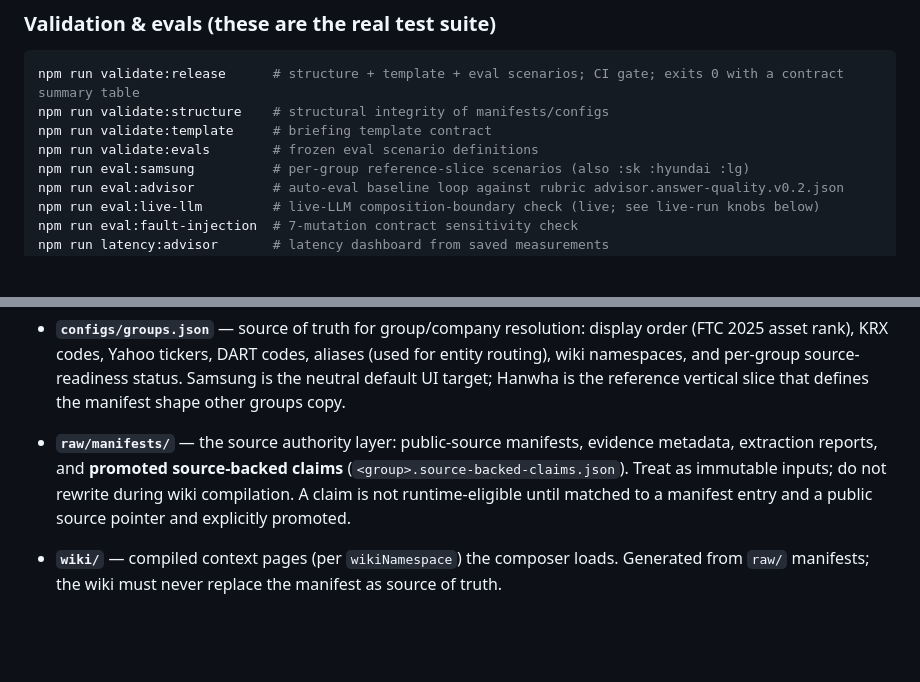
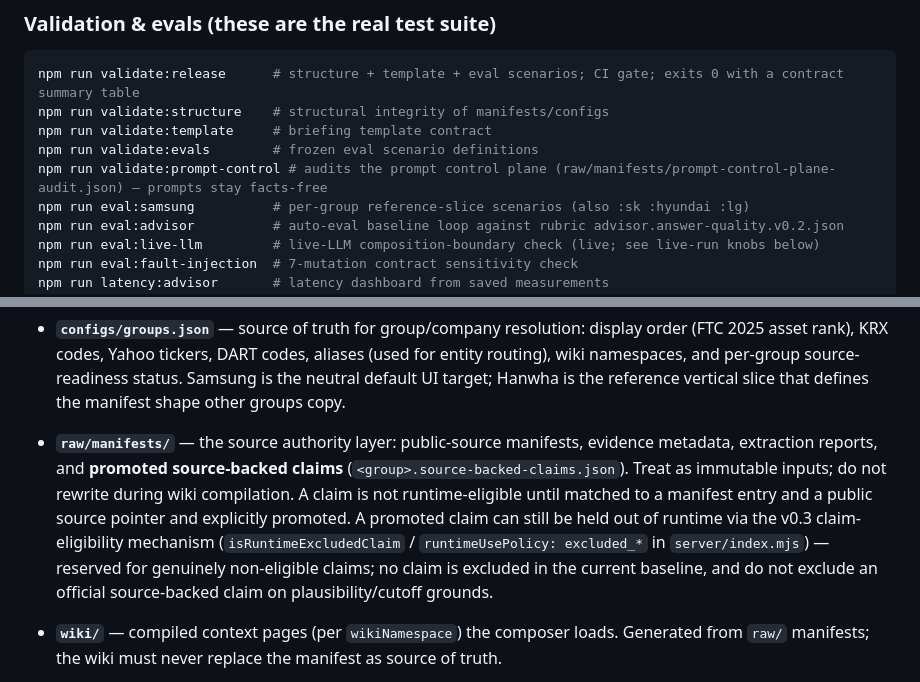
Before and after one commit to hammerbaki/harness-advisor-live, a Markdown page: CLAUDE.md, 2 parts joined by grey strips. Rendered like a GitHub page; blank space fills up the shorter version.

Commit message:
Add CI status badge to README; document prompt-control validator in CLAUDE.md
- README: CI workflow status badge under the title
- CLAUDE.md: note validate:prompt-control and the v0.3 runtime
  claim-eligibility mechanism (isRuntimeExcludedClaim / runtimeUsePolicy)

Co-Authored-By: Claude Opus 4.8 (1M context) <noreply@anthropic.com>

```diff
--- a/CLAUDE.md
+++ b/CLAUDE.md
@@ -25,6 +25,7 @@ npm run validate:release      # structure + template + eval scenarios; CI gate;
 npm run validate:structure    # structural integrity of manifests/configs
 npm run validate:template     # briefing template contract
 npm run validate:evals        # frozen eval scenario definitions
+npm run validate:prompt-control # audits the prompt control plane (raw/manifests/prompt-control-plane-audit.json) — prompts stay facts-free
 npm run eval:samsung          # per-group reference-slice scenarios (also :sk :hyundai :lg)
 npm run eval:advisor          # auto-eval baseline loop against rubric advisor.answer-quality.v0.2.json
 npm run eval:live-llm         # live-LLM composition-boundary check (live; see live-run knobs below)
@@ -63,7 +64,7 @@ The runtime is split into a **deterministic harness** (always present) and a **r
 
 - **`configs/groups.json`** — source of truth for group/company resolution: display order (FTC 2025 asset rank), KRX codes, Yahoo tickers, DART codes, aliases (used for entity routing), wiki namespaces, and per-group source-readiness status. Samsung is the neutral default UI target; Hanwha is the reference vertical slice that defines the manifest shape other groups copy.
 
-- **`raw/manifests/`** — the source authority layer: public-source manifests, evidence metadata, extraction reports, and **promoted source-backed claims** (`<group>.source-backed-claims.json`). Treat as immutable inputs; do not rewrite during wiki compilation. A claim is not runtime-eligible until matched to a manifest entry and a public source pointer and explicitly promoted.
+- **`raw/manifests/`** — the source authority layer: public-source manifests, evidence metadata, extraction reports, and **promoted source-backed claims** (`<group>.source-backed-claims.json`). Treat as immutable inputs; do not rewrite during wiki compilation. A claim is not runtime-eligible until matched to a manifest entry and a public source pointer and explicitly promoted. A promoted claim can still be held out of runtime via the v0.3 claim-eligibility mechanism (`isRuntimeExcludedClaim` / `runtimeUsePolicy: excluded_*` in `server/index.mjs`) — reserved for genuinely non-eligible claims; no claim is excluded in the current baseline, and do not exclude an official source-backed claim on plausibility/cutoff grounds.
 
 - **`wiki/`** — compiled context pages (per `wikiNamespace`) the composer loads. Generated from `raw/` manifests; the wiki must never replace the manifest as source of truth.
 
```
Also changed, not shown: README.md (+2 -0 lines).
